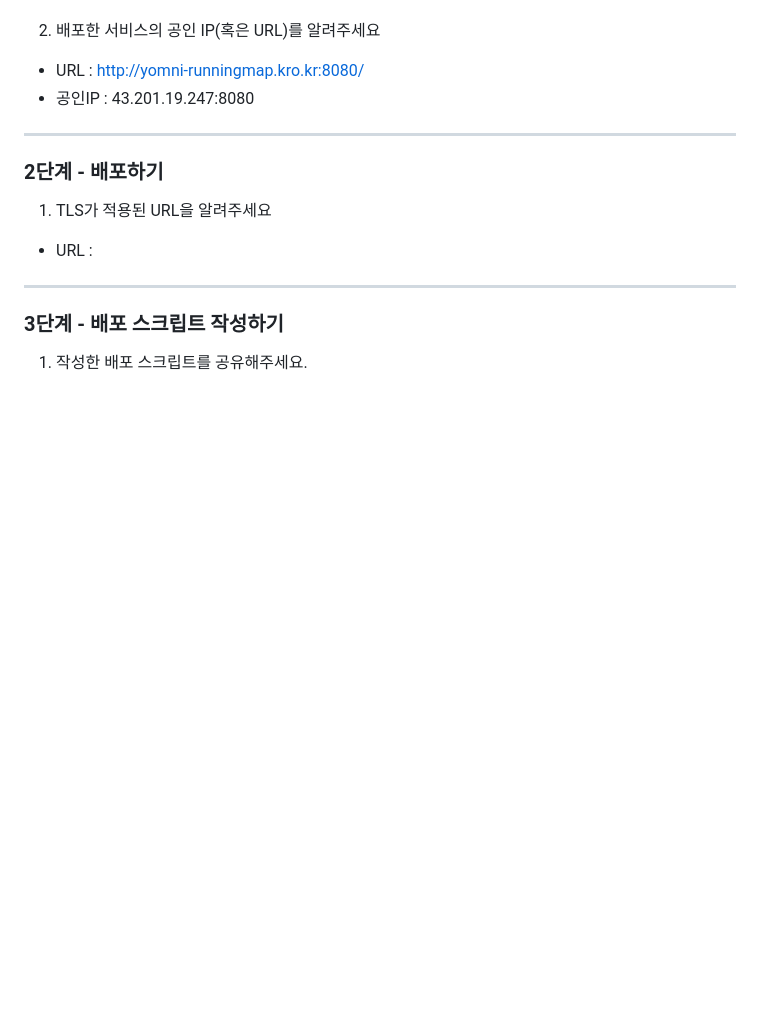
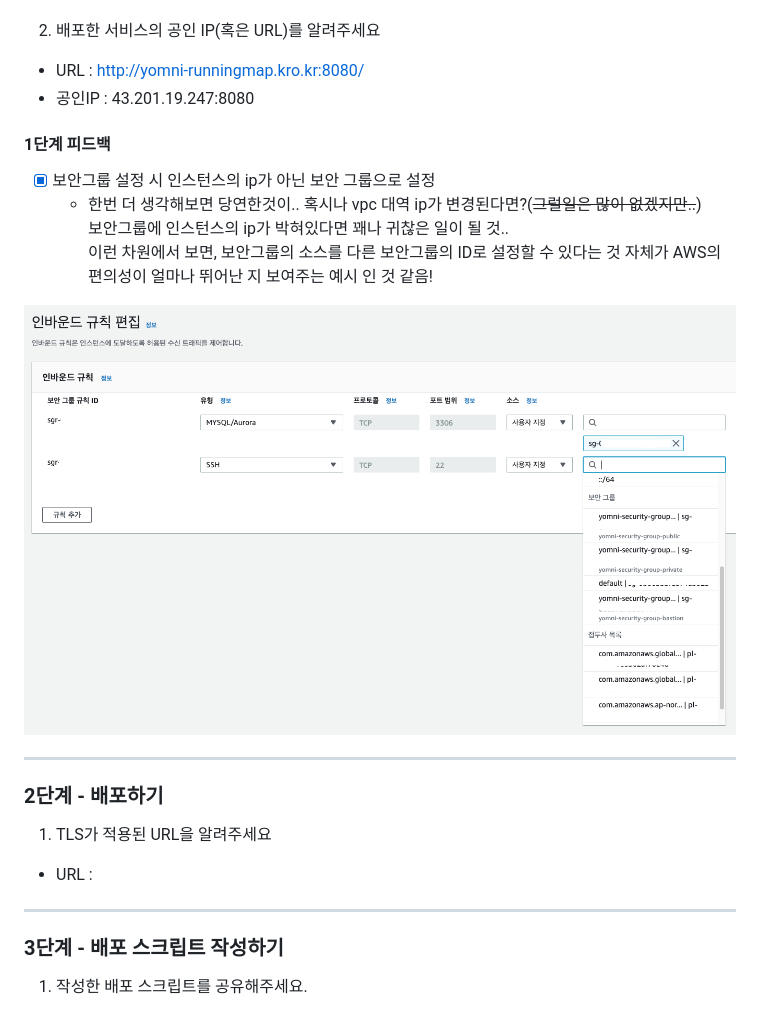
Before and after one commit to next-step/infra-subway-deploy, a Markdown page: README.md, the part around the change. Drawn GitHub-style; pictures changed too: images/step1-feedback.png (added); blank space fills up the shorter version.

Commit message:
docs: 1단계 피드백 작성 및 적용결과 반영

```diff
--- a/README.md
+++ b/README.md
@@ -64,7 +64,13 @@ npm run dev
 - URL : http://yomni-runningmap.kro.kr:8080/
 - 공인IP : 43.201.19.247:8080
 
+#### 1단계 피드백
+- [x] 보안그룹 설정 시 인스턴스의 ip가 아닌 보안 그룹으로 설정
+  - 한번 더 생각해보면 당연한것이.. 혹시나 vpc 대역 ip가 변경된다면?(~~그럴일은 많이 없겠지만..~~)
+  보안그룹에 인스턴스의 ip가 박혀있다면 꽤나 귀찮은 일이 될 것..
+  이런 차원에서 보면, 보안그룹의 소스를 다른 보안그룹의 ID로 설정할 수 있다는 것 자체가 AWS의 편의성이 얼마나 뛰어난 지 보여주는 예시 인 것 같음!
 
+![](images/step1-feedback.png)
 
 ---
 
```
